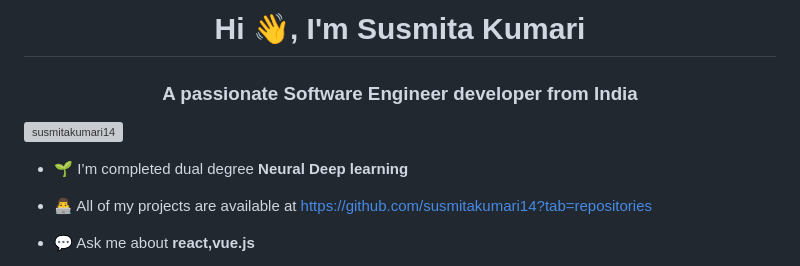
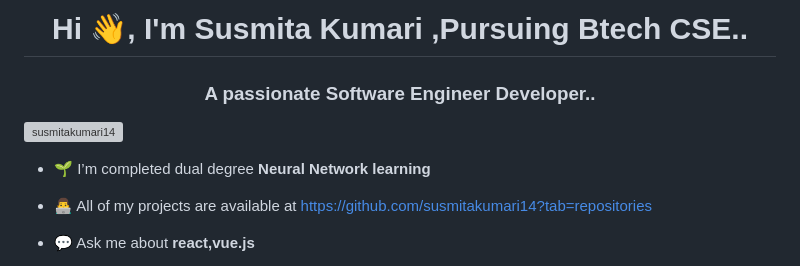
Before and after one commit to susmitakumari14/susmitakumari14, a Markdown page: README.md, the part around the change. Rendered like a GitHub page; grey boxes are pictures that could not be loaded.

```diff
--- a/README.md
+++ b/README.md
@@ -1,10 +1,10 @@
-<h1 align="center">Hi 👋, I'm Susmita Kumari</h1>
-<h3 align="center">A passionate Software Engineer developer from India</h3>
+<h1 align="center">Hi 👋, I'm Susmita Kumari ,Pursuing Btech CSE..</h1>
+<h3 align="center">A passionate Software Engineer  Developer..</h3>
 <img align="right" alt="coding" width="400" src="https://gifdb.com/images/high/animated-chock-coding-c78f6elj32sfoi8q.gif"
 
 <p align="left"> <img src="https://komarev.com/ghpvc/?username=susmitakumari14&label=Profile%20views&color=0e75b6&style=flat" alt="susmitakumari14" /> </p>
 
-- 🌱 I’m completed dual degree **Neural Deep learning**
+- 🌱 I’m completed dual degree **Neural Network learning**
 
 - 👨‍💻 All of my projects are available at [https://github.com/susmitakumari14?tab=repositories](https://github.com/susmitakumari14?tab=repositories)
 
```
